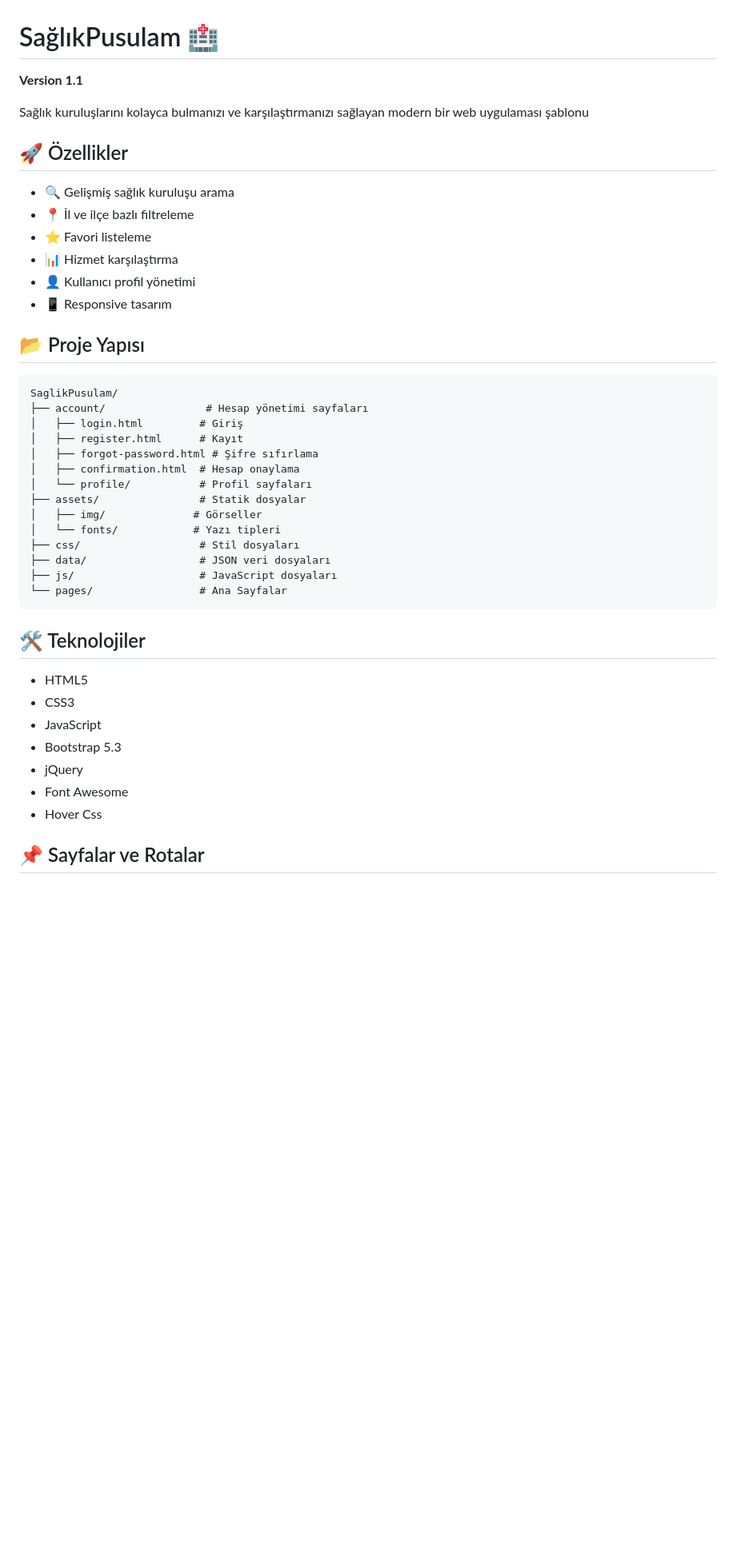
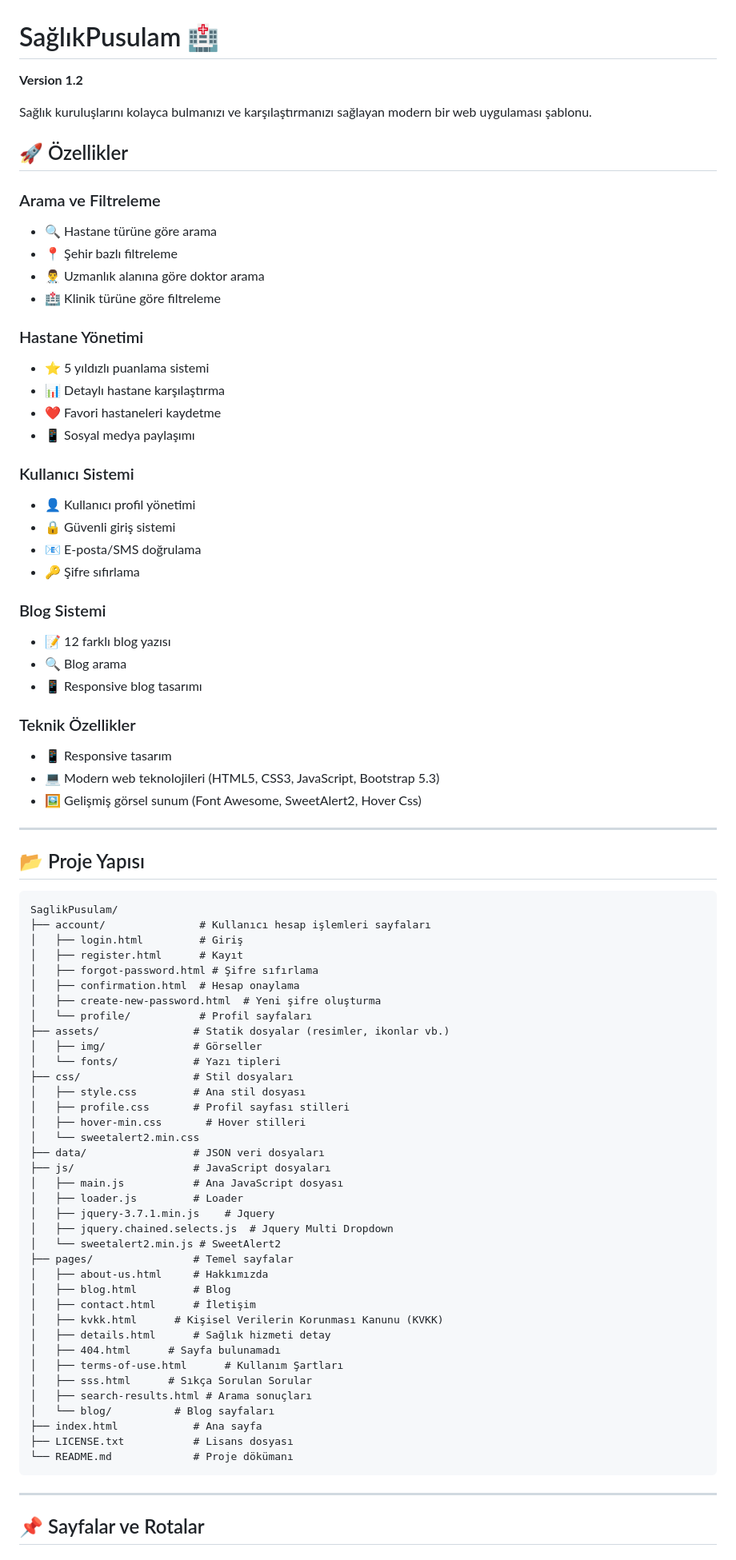
Before and after one commit to Yetenek-Istanbul-Projesi/SaglikPusulam, a Markdown page: README.md, the part around the change printed below. Shown: that part at 80% size. GitHub-like rendering; blank space fills up the shorter version.

Commit message:
Readme Güncellendi

````diff
--- a/README.md
+++ b/README.md
@@ -1,42 +1,82 @@
 # SağlıkPusulam 🏥
-**Version 1.1**
+**Version 1.2**
 
-Sağlık kuruluşlarını kolayca bulmanızı ve karşılaştırmanızı sağlayan modern bir web uygulaması şablonu
+Sağlık kuruluşlarını kolayca bulmanızı ve karşılaştırmanızı sağlayan modern bir web uygulaması şablonu.
 
 ## 🚀 Özellikler
-- 🔍 Gelişmiş sağlık kuruluşu arama
-- 📍 İl ve ilçe bazlı filtreleme
-- ⭐ Favori listeleme
-- 📊 Hizmet karşılaştırma
+
+### Arama ve Filtreleme
+- 🔍 Hastane türüne göre arama
+- 📍 Şehir bazlı filtreleme
+- 👨‍⚕️ Uzmanlık alanına göre doktor arama
+- 🏥 Klinik türüne göre filtreleme
+
+### Hastane Yönetimi
+- ⭐ 5 yıldızlı puanlama sistemi
+- 📊 Detaylı hastane karşılaştırma
+- ❤️ Favori hastaneleri kaydetme
+- 📱 Sosyal medya paylaşımı
+
+### Kullanıcı Sistemi
 - 👤 Kullanıcı profil yönetimi
+- 🔒 Güvenli giriş sistemi
+- 📧 E-posta/SMS doğrulama
+- 🔑 Şifre sıfırlama
+
+### Blog Sistemi
+- 📝 12 farklı blog yazısı
+- 🔍 Blog arama
+- 📱 Responsive blog tasarımı
+
+### Teknik Özellikler
 - 📱 Responsive tasarım
+- 💻 Modern web teknolojileri (HTML5, CSS3, JavaScript, Bootstrap 5.3)
+- 🖼️ Gelişmiş görsel sunum (Font Awesome, SweetAlert2, Hover Css)
+
+---
 
 ## 📂 Proje Yapısı
 ```
 SaglikPusulam/
-├── account/                # Hesap yönetimi sayfaları
+├── account/               # Kullanıcı hesap işlemleri sayfaları
 │   ├── login.html         # Giriş
 │   ├── register.html      # Kayıt
 │   ├── forgot-password.html # Şifre sıfırlama
 │   ├── confirmation.html  # Hesap onaylama
+│   ├── create-new-password.html  # Yeni şifre oluşturma
 │   └── profile/           # Profil sayfaları
-├── assets/                # Statik dosyalar
+├── assets/               # Statik dosyalar (resimler, ikonlar vb.)
 │   ├── img/              # Görseller
 │   └── fonts/            # Yazı tipleri
-├── css/                   # Stil dosyaları
-├── data/                  # JSON veri dosyaları
-├── js/                    # JavaScript dosyaları
-└── pages/                 # Ana Sayfalar
+├── css/                  # Stil dosyaları
+│   ├── style.css         # Ana stil dosyası
+│   ├── profile.css       # Profil sayfası stilleri
+│   ├── hover-min.css       # Hover stilleri
+│   └── sweetalert2.min.css
+├── data/                 # JSON veri dosyaları
+├── js/                   # JavaScript dosyaları
+│   ├── main.js           # Ana JavaScript dosyası
+│   ├── loader.js         # Loader
+│   ├── jquery-3.7.1.min.js    # Jquery
+│   ├── jquery.chained.selects.js  # Jquery Multi Dropdown
+│   └── sweetalert2.min.js # SweetAlert2
+├── pages/                # Temel sayfalar
+│   ├── about-us.html     # Hakkımızda
+│   ├── blog.html         # Blog
+│   ├── contact.html      # İletişim
+│   ├── kvkk.html      # Kişisel Verilerin Korunması Kanunu (KVKK)
+│   ├── details.html      # Sağlık hizmeti detay
+│   ├── 404.html      # Sayfa bulunamadı
+│   ├── terms-of-use.html      # Kullanım Şartları
+│   ├── sss.html      # Sıkça Sorulan Sorular
+│   ├── search-results.html # Arama sonuçları
+│   └── blog/          # Blog sayfaları
+├── index.html            # Ana sayfa
+├── LICENSE.txt           # Lisans dosyası
+└── README.md             # Proje dökümanı
 ```
 
-## 🛠️ Teknolojiler
-- HTML5
-- CSS3
-- JavaScript
-- Bootstrap 5.3
-- jQuery
-- Font Awesome
-- Hover Css
+---
 
 ## 📌 Sayfalar ve Rotalar
 
````
Also changed, not shown: other parts of README.md (+56 -7 lines).
